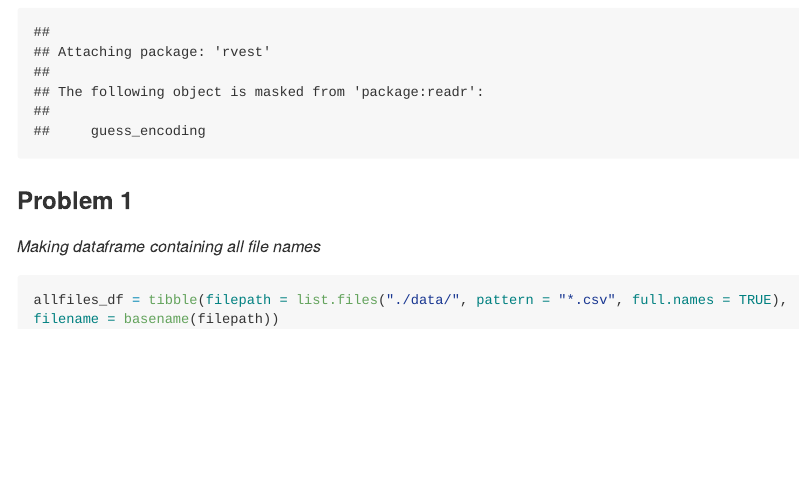
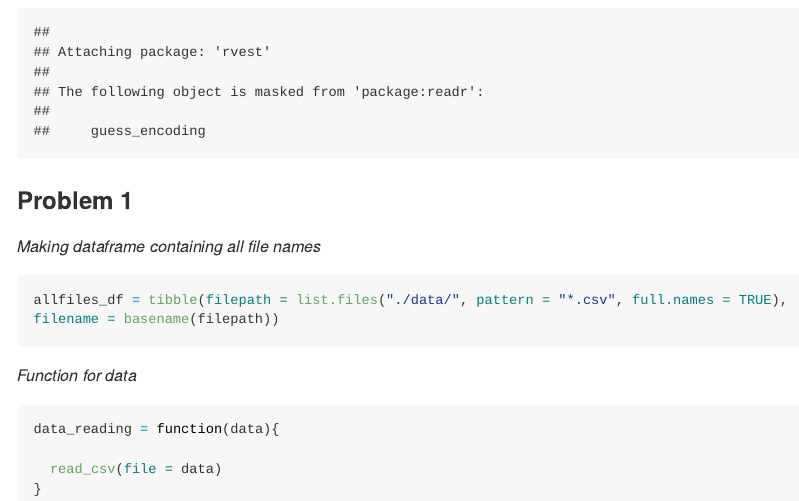
Before and after one commit to yaaklu/p8105_hw5_ykk2116, an R Markdown document (p8105_hw5_ykk2116.Rmd): the page in a window 1100 px wide, from 560 px down. Rendered offline with R 4.5, knitr and Pandoc, with nearby package versions.

````diff
--- a/p8105_hw5_ykk2116.Rmd
+++ b/p8105_hw5_ykk2116.Rmd
@@ -22,3 +22,13 @@
 allfiles_df = tibble(filepath = list.files("./data/", pattern = "*.csv", full.names = TRUE),
 filename = basename(filepath))
 ```
+
+
+_Function for data_
+
+```{r}
+data_reading = function(data){
+
+  read_csv(file = data)
+}
+```
````
